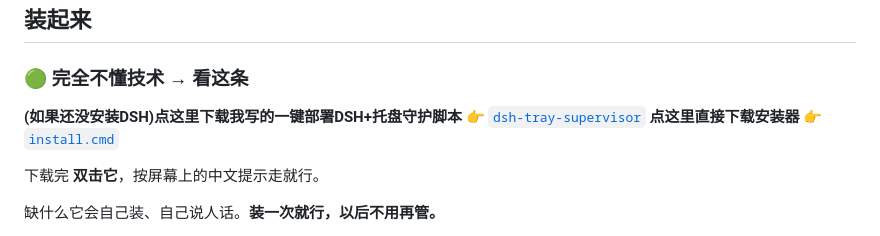
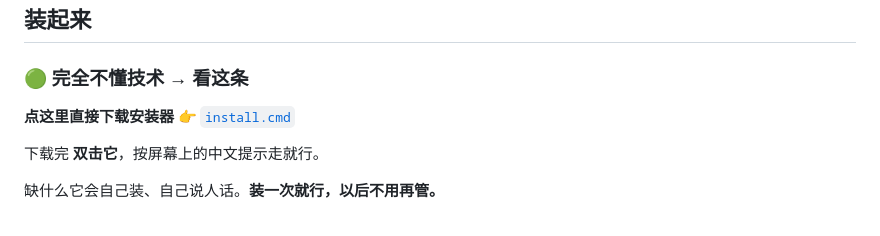
Before and after one commit to SoYRchl/Fairy-DSH-Fresh, a Markdown page: README.md, the part around the change. GitHub-like rendering.

```diff
--- a/README.md
+++ b/README.md
@@ -15,7 +15,7 @@
 
 ### 🟢 完全不懂技术 → 看这条
 
-**(如果还没安装DSH)点这里下载我写的一键部署DSH+托盘守护脚本** 👉 [`dsh-tray-supervisor`](https://github.com/Guzhou2002/dsh-tray-supervisor)
+
 **点这里直接下载安装器** 👉 [`install.cmd`](https://github.com/Guzhou2002/Fairy-DSH-Optimized/releases/latest/download/install.cmd)
 
 下载完 **双击它**，按屏幕上的中文提示走就行。
```
